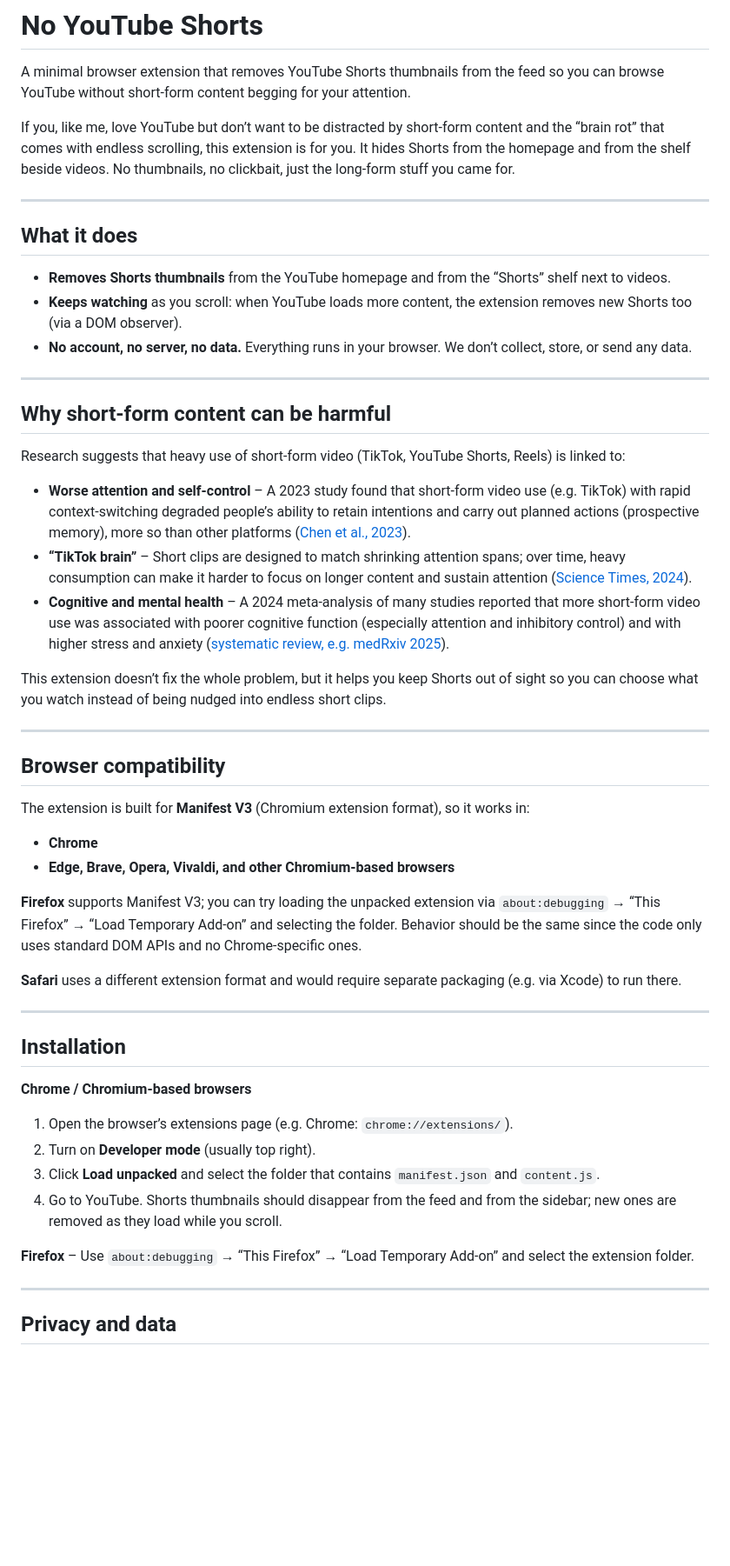
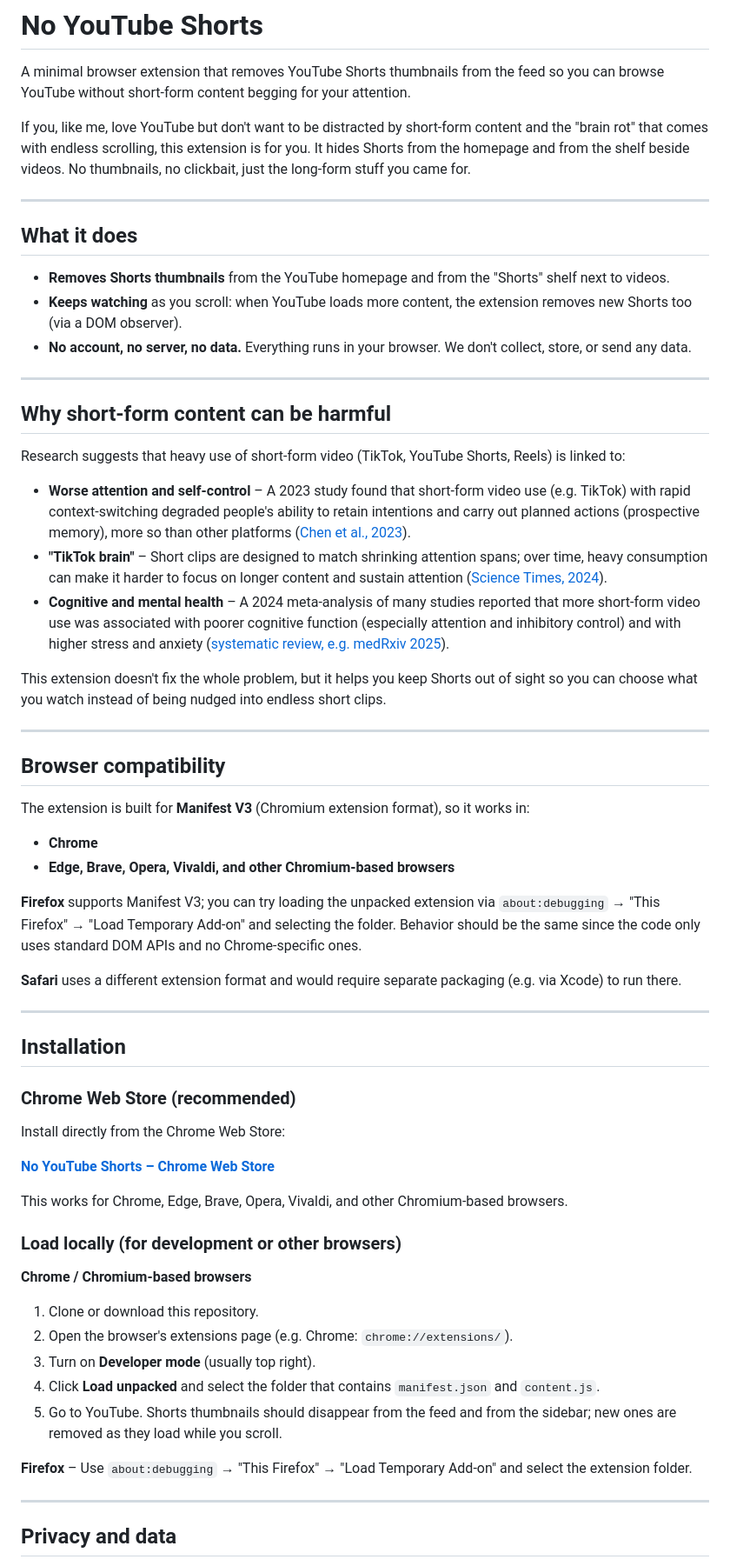
Before and after one commit to biancahpp/no-youtube-shorts, a Markdown page: README.md, the part around one of its changes. Shown at 87% size. Rendered like a GitHub page; blank space fills up the shorter version.

```diff
--- a/README.md
+++ b/README.md
@@ -2,15 +2,15 @@
 
 A minimal browser extension that removes YouTube Shorts thumbnails from the feed so you can browse YouTube without short-form content begging for your attention.
 
-If you, like me, love YouTube but don’t want to be distracted by short-form content and the “brain rot” that comes with endless scrolling, this extension is for you. It hides Shorts from the homepage and from the shelf beside videos. No thumbnails, no clickbait, just the long-form stuff you came for.
+If you, like me, love YouTube but don't want to be distracted by short-form content and the "brain rot" that comes with endless scrolling, this extension is for you. It hides Shorts from the homepage and from the shelf beside videos. No thumbnails, no clickbait, just the long-form stuff you came for.
 
 ---
 
 ## What it does
 
-- **Removes Shorts thumbnails** from the YouTube homepage and from the “Shorts” shelf next to videos.
+- **Removes Shorts thumbnails** from the YouTube homepage and from the "Shorts" shelf next to videos.
 - **Keeps watching** as you scroll: when YouTube loads more content, the extension removes new Shorts too (via a DOM observer).
-- **No account, no server, no data.** Everything runs in your browser. We don’t collect, store, or send any data.
+- **No account, no server, no data.** Everything runs in your browser. We don't collect, store, or send any data.
 
 ---
 
@@ -18,11 +18,11 @@ If you, like me, love YouTube but don’t want to be distracted by short-form co
 
 Research suggests that heavy use of short-form video (TikTok, YouTube Shorts, Reels) is linked to:
 
-- **Worse attention and self-control** – A 2023 study found that short-form video use (e.g. TikTok) with rapid context-switching degraded people’s ability to retain intentions and carry out planned actions (prospective memory), more so than other platforms ([Chen et al., 2023](https://arxiv.org/abs/2302.03714)).
-- **“TikTok brain”** – Short clips are designed to match shrinking attention spans; over time, heavy consumption can make it harder to focus on longer content and sustain attention ([Science Times, 2024](https://www.sciencetimes.com/articles/50587/20240607/tiktok-brain-short-videos-suit-attention-spans-killing-ability-concentrate.htm)).
+- **Worse attention and self-control** – A 2023 study found that short-form video use (e.g. TikTok) with rapid context-switching degraded people's ability to retain intentions and carry out planned actions (prospective memory), more so than other platforms ([Chen et al., 2023](https://arxiv.org/abs/2302.03714)).
+- **"TikTok brain"** – Short clips are designed to match shrinking attention spans; over time, heavy consumption can make it harder to focus on longer content and sustain attention ([Science Times, 2024](https://www.sciencetimes.com/articles/50587/20240607/tiktok-brain-short-videos-suit-attention-spans-killing-ability-concentrate.htm)).
 - **Cognitive and mental health** – A 2024 meta-analysis of many studies reported that more short-form video use was associated with poorer cognitive function (especially attention and inhibitory control) and with higher stress and anxiety ([systematic review, e.g. medRxiv 2025](https://www.medrxiv.org/content/10.1101/2025.08.27.25334540v2.full)).
 
-This extension doesn’t fix the whole problem, but it helps you keep Shorts out of sight so you can choose what you watch instead of being nudged into endless short clips.
+This extension doesn't fix the whole problem, but it helps you keep Shorts out of sight so you can choose what you watch instead of being nudged into endless short clips.
 
 ---
 
@@ -33,7 +33,7 @@ The extension is built for **Manifest V3** (Chromium extension format), so it wo
 - **Chrome**
 - **Edge, Brave, Opera, Vivaldi, and other Chromium-based browsers**
 
-**Firefox** supports Manifest V3; you can try loading the unpacked extension via `about:debugging` → “This Firefox” → “Load Temporary Add-on” and selecting the folder. Behavior should be the same since the code only uses standard DOM APIs and no Chrome-specific ones.
+**Firefox** supports Manifest V3; you can try loading the unpacked extension via `about:debugging` → "This Firefox" → "Load Temporary Add-on" and selecting the folder. Behavior should be the same since the code only uses standard DOM APIs and no Chrome-specific ones.
 
 **Safari** uses a different extension format and would require separate packaging (e.g. via Xcode) to run there.
 
@@ -41,14 +41,25 @@ The extension is built for **Manifest V3** (Chromium extension format), so it wo
 
 ## Installation
 
+### Chrome Web Store (recommended)
+
+Install directly from the Chrome Web Store:
+
+**[No YouTube Shorts – Chrome Web Store](https://chromewebstore.google.com/detail/bdnkckapbmljgapghjeelhjdcgjedbcg)**
+
+This works for Chrome, Edge, Brave, Opera, Vivaldi, and other Chromium-based browsers.
+
+### Load locally (for development or other browsers)
+
 **Chrome / Chromium-based browsers**
 
-1. Open the browser’s extensions page (e.g. Chrome: `chrome://extensions/`).
-2. Turn on **Developer mode** (usually top right).
-3. Click **Load unpacked** and select the folder that contains `manifest.json` and `content.js`.
-4. Go to YouTube. Shorts thumbnails should disappear from the feed and from the sidebar; new ones are removed as they load while you scroll.
+1. Clone or download this repository.
+2. Open the browser's extensions page (e.g. Chrome: `chrome://extensions/`).
+3. Turn on **Developer mode** (usually top right).
+4. Click **Load unpacked** and select the folder that contains `manifest.json` and `content.js`.
+5. Go to YouTube. Shorts thumbnails should disappear from the feed and from the sidebar; new ones are removed as they load while you scroll.
 
-**Firefox** – Use `about:debugging` → “This Firefox” → “Load Temporary Add-on” and select the extension folder.
+**Firefox** – Use `about:debugging` → "This Firefox" → "Load Temporary Add-on" and select the extension folder.
 
 ---
 
```
Also changed, not shown: other parts of README.md (+4 -4 lines).
